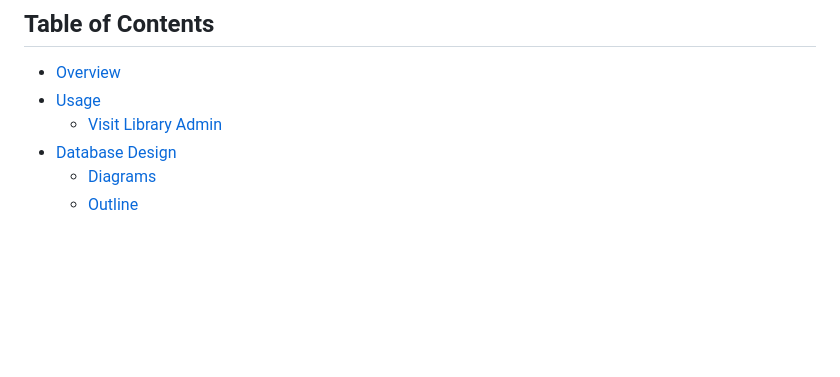
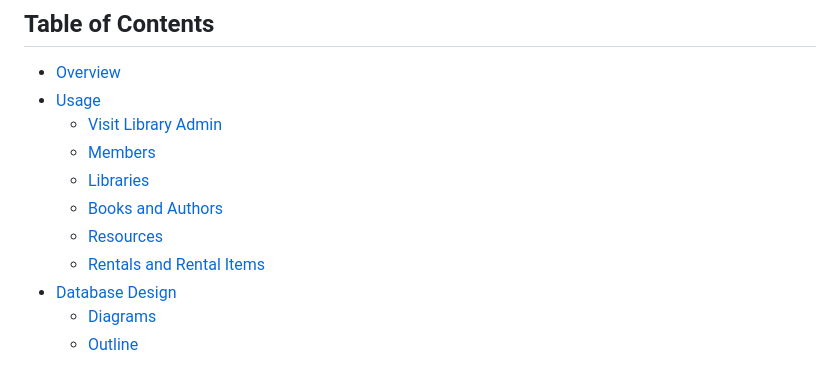
Before and after one commit to realKP/library-admin, a Markdown page: README.md, the part around one of its changes. Drawn GitHub-style; blank space fills up the shorter version.

Commit message:
Update README.md
Need to finish usage section

```diff
--- a/README.md
+++ b/README.md
@@ -5,6 +5,11 @@ Link to site: [http://city-public-library.eba-9hgqkiku.us-west-2.elasticbeanstal
 - [Overview](#overview "Overview")
 - [Usage](#usage "Usage")
   - [Visit Library Admin](#visit "Library Admin")
+  - [Members](#members "Members")
+  - [Libraries](#libraries "Libraries")
+  - [Books and Authors](#books "Books and Authors")
+  - [Resources](#resources "Resources")
+  - [Rentals and Rental Items](#rentals "Rentals and Rental Items")
 - [Database Design](#database "Database Design")
   - [Diagrams](#diagrams "Diagrams")
   - [Outline](#outline "Outline")
```
Also changed, not shown: other parts of README.md (+25 -1 lines).
